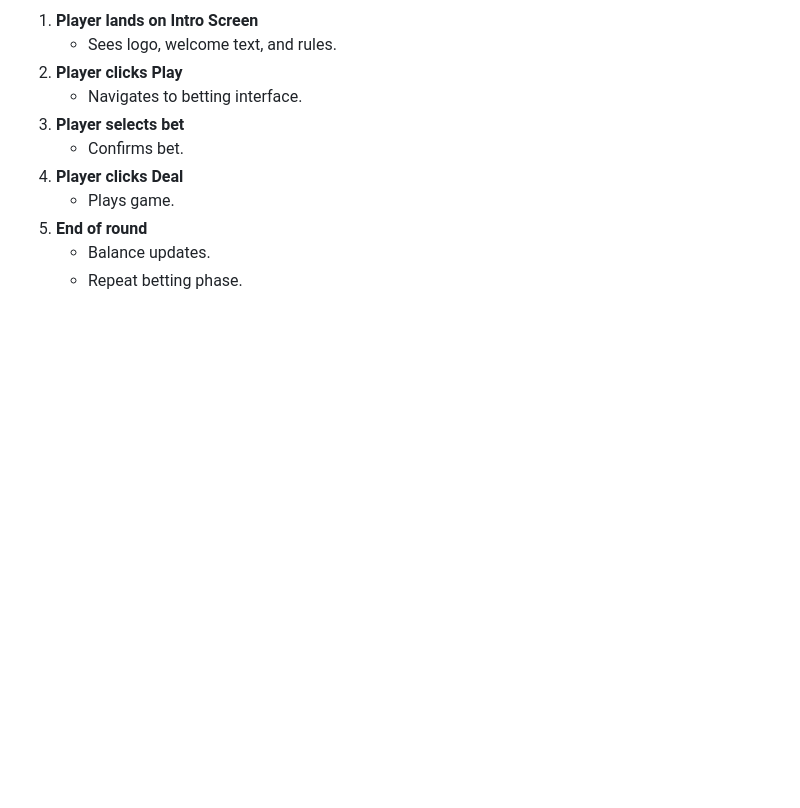
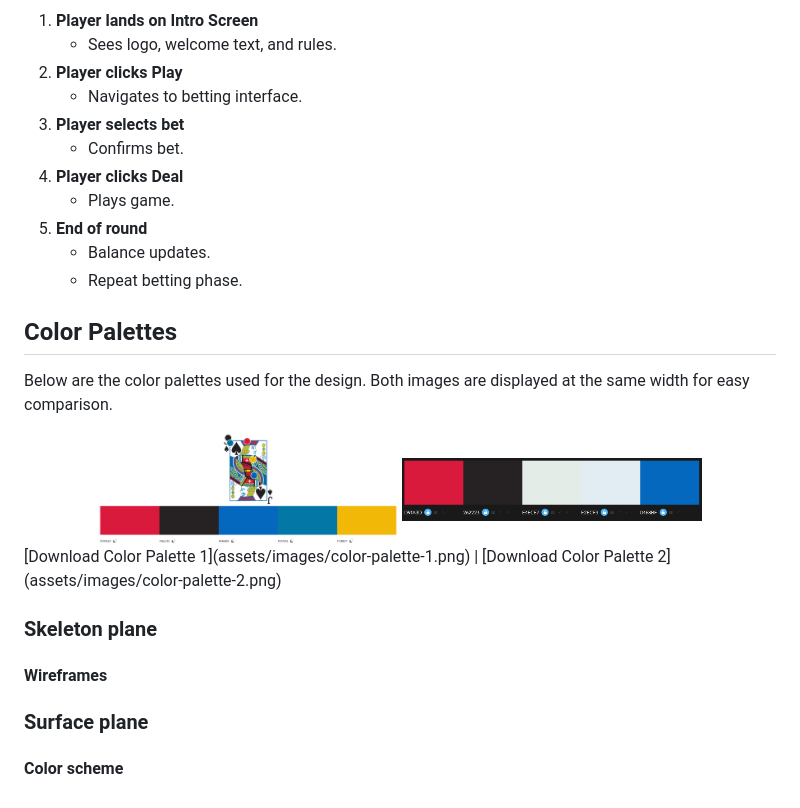
Before and after one commit to sthDINESH/blackjack-game, a Markdown page: README.md, the part around the change. Rendered like a GitHub page; pictures changed too: assets/images/color-palette-1.png (added), assets/images/color-palette-2.png (added); blank space fills up the shorter version.

Commit message:
add color palette details in readme

```diff
--- a/README.md
+++ b/README.md
@@ -124,3 +124,25 @@ The table below includes the opportunities for the project along with a score of
 5. **End of round**
 	- Balance updates.
 	- Repeat betting phase.
+
+## Color Palettes
+
+Below are the color palettes used for the design. Both images are displayed at the same width for easy comparison.
+
+<div align="center">
+
+<img src="assets/images/color-palette-1.png" alt="Color Palette 1" width="300" />
+
+<img src="assets/images/color-palette-2.png" alt="Color Palette 2" width="300" />
+
+</div>
+[Download Color Palette 1](assets/images/color-palette-1.png) | [Download Color Palette 2](assets/images/color-palette-2.png)
+
+### Skeleton plane
+
+#### Wireframes
+
+
+### Surface plane
+
+#### Color scheme
```
Also changed, not shown: 3 other files.
